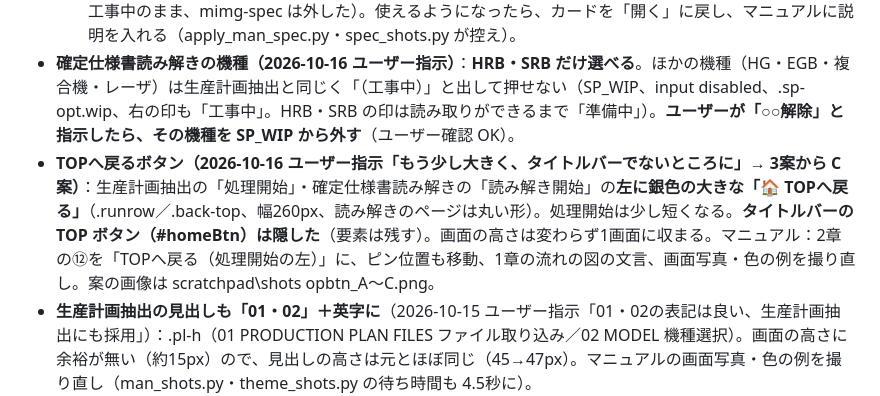
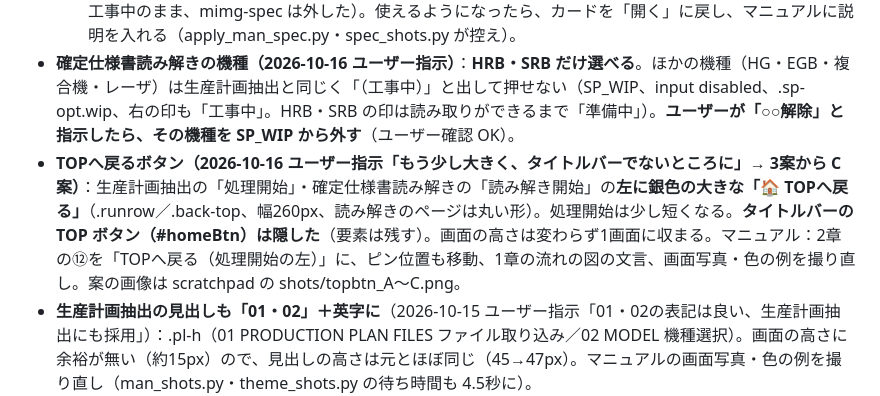
Before and after one commit to FDOtawa/amada-Productionplan, a Markdown page: CLAUDE.md, the part around the change. Rendered like a GitHub page.

Commit message:
CLAUDE.md：表記の修正
Co-Authored-By: Claude Opus 5.5 <noreply@anthropic.com>

```diff
--- a/CLAUDE.md
+++ b/CLAUDE.md
@@ -36,7 +36,7 @@
 - **作業用ページ（2026-10-15 製作）**：**#specView**。html.view-spec で main を隠す。pageEls・applyPage に spec を追加。
   - **まだ使えないので隠す（2026-10-15 ユーザー指示「TOPページの「工事中」を隠しボタンにして他の人がページに移動できない様に」）**：TOP の 02 は見た目を「工事中」（灰色・準備中）に戻し、**カードを押すと工事中のページ**（key 'specwip'）。**「工事中」の印（#specKey）をダブルクリックしたときだけ**作業用のページ（'spec'）へ（2026-10-15 ユーザー指示でダブルクリックに。1回押しただけならカードと同じく工事中のページ）（見た目の手がかりは出さない）。マニュアルにも作業用ページの説明は出さない（1章の②は工事中のまま、mimg-spec は外した）。使えるようになったら、カードを「開く」に戻し、マニュアルに説明を入れる（apply_man_spec.py・spec_shots.py が控え）。
 - **確定仕様書読み解きの機種（2026-10-16 ユーザー指示）**：**HRB・SRB だけ選べる**。ほかの機種（HG・EGB・複合機・レーザ）は生産計画抽出と同じく「（工事中）」と出して押せない（SP_WIP、input disabled、.sp-opt.wip、右の印も「工事中」。HRB・SRB の印は読み取りができるまで「準備中」）。**ユーザーが「○○解除」と指示したら、その機種を SP_WIP から外す**（ユーザー確認 OK）。
-- **TOPへ戻るボタン（2026-10-16 ユーザー指示「もう少し大きく、タイトルバーでないところに」→ 3案から C案）**：生産計画抽出の「処理開始」・確定仕様書読み解きの「読み解き開始」の**左に銀色の大きな「🏠 TOPへ戻る」**（.runrow／.back-top、幅260px、読み解きのページは丸い形）。処理開始は少し短くなる。**タイトルバーの TOP ボタン（#homeBtn）は隠した**（要素は残す）。画面の高さは変わらず1画面に収まる。マニュアル：2章の⑫を「TOPへ戻る（処理開始の左）」に、ピン位置も移動、1章の流れの図の文言、画面写真・色の例を撮り直し。案の画像は scratchpad\shots	opbtn_A〜C.png。
+- **TOPへ戻るボタン（2026-10-16 ユーザー指示「もう少し大きく、タイトルバーでないところに」→ 3案から C案）**：生産計画抽出の「処理開始」・確定仕様書読み解きの「読み解き開始」の**左に銀色の大きな「🏠 TOPへ戻る」**（.runrow／.back-top、幅260px、読み解きのページは丸い形）。処理開始は少し短くなる。**タイトルバーの TOP ボタン（#homeBtn）は隠した**（要素は残す）。画面の高さは変わらず1画面に収まる。マニュアル：2章の⑫を「TOPへ戻る（処理開始の左）」に、ピン位置も移動、1章の流れの図の文言、画面写真・色の例を撮り直し。案の画像は scratchpad の shots/topbtn_A〜C.png。
 - **生産計画抽出の見出しも「01・02」＋英字に**（2026-10-15 ユーザー指示「01・02の表記は良い、生産計画抽出にも採用」）：.pl-h（01 PRODUCTION PLAN FILES ファイル取り込み／02 MODEL 機種選択）。画面の高さに余裕が無い（約15px）ので、見出しの高さは元とほぼ同じ（45→47px）。マニュアルの画面写真・色の例を撮り直し（man_shots.py・theme_shots.py の待ち時間も 4.5秒に）。
   - ユーザー指示：基本の内容は生産計画抽出とほぼ同じ。**ファイルは最大4つ**（SP_MAX）。**機種は HG・EGB・HRB・SRB・複合機・レーザ**（SP_MACHINES。「HRB・SRB」で1つ）＋**追加の機種のための空き2つ**（SP_SPARE、点線の「空き（今後追加する機種）」）。**レイアウトは生産計画抽出とつながりを感じるが同じではなく少し差別化**（チェックボックス・実行ボタンの作りを変える）。**色のバリエーションはこれまで同様**（data-theme の5色。黒基調用の CSS も追加）。
   - 形：左「01 SPECIFICATION FILES 確定仕様書の取り込み」（点線の大きな取り込み枠、PDF・Excel の印、ファイル枠 2列×2段の大きめのカード（PDF は赤い PDF アイコン・Excel は緑）、クリア対象はローズ、銀色の丸い「ファイルクリア」）／右「02 MODEL 機種の選択」（**四角のチェックボックスの一覧**、選ぶと左に色の帯＋薄い色、右に「未設定／設定済み」、「クリア」）／下に**ガンメタルの丸い「読み解き開始」ボタン**（虫めがねのガラス玉・下に光る線）。見出しは TOP のカードのような番号「01・02」＋英字。
```
